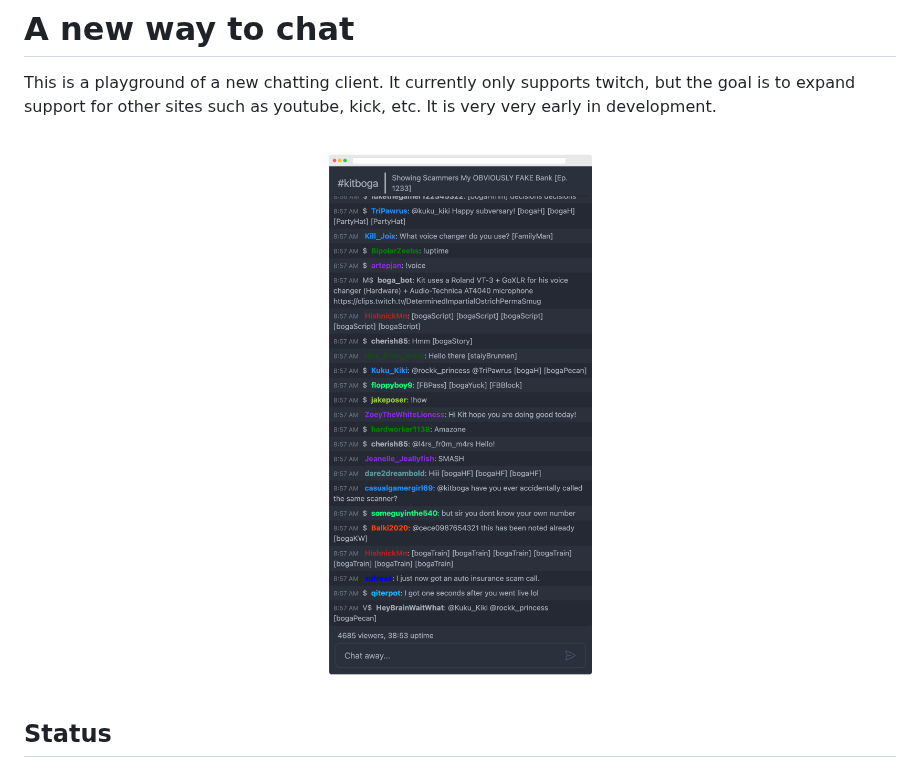
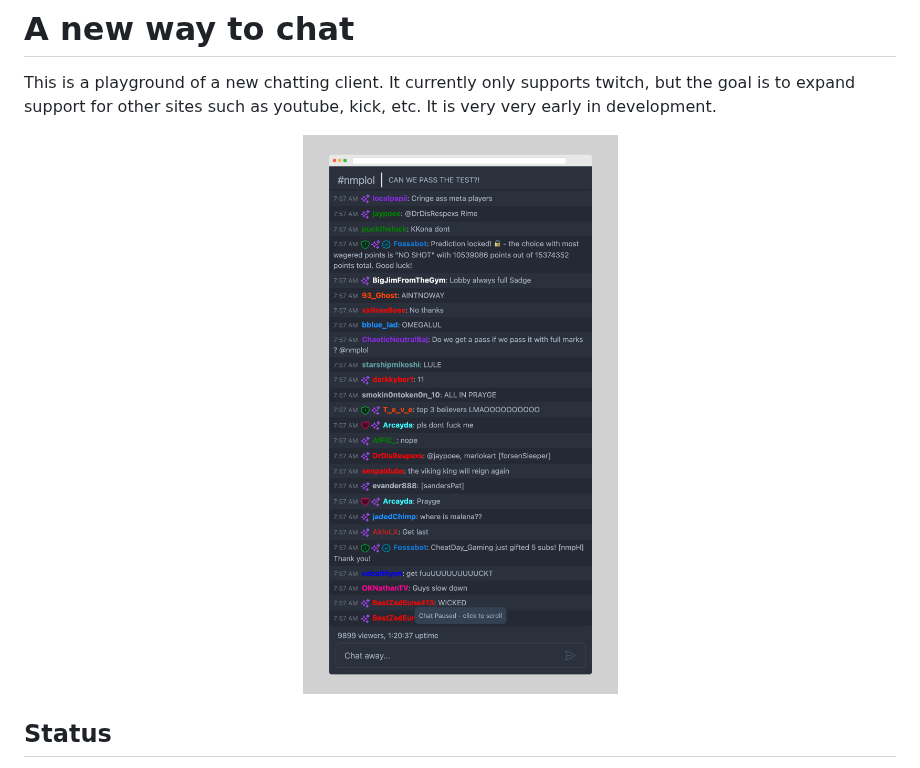
Before and after one commit to synthlabs/pepo, a Markdown page: README.md, the part around the change. Rendered like a GitHub page; pictures changed too: screenshots/5-4-23-newbadges.png (added).

```diff
--- a/README.md
+++ b/README.md
@@ -9,7 +9,7 @@
 This is a playground of a new chatting client. It currently only supports twitch, but the goal is to expand support for other sites such as youtube, kick, etc. It is very very early in development.
 
 <p align="center">
-  <img src="mockup.png" height="600">
+  <img src="screenshots/5-4-23-newbadges.png" height="600">
 </p>
 
 </span>
```
Also changed, not shown: screenshots/mockup.png (renamed from mockup.png), 5 other files.
